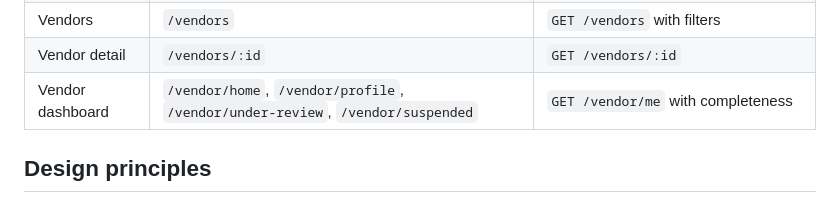
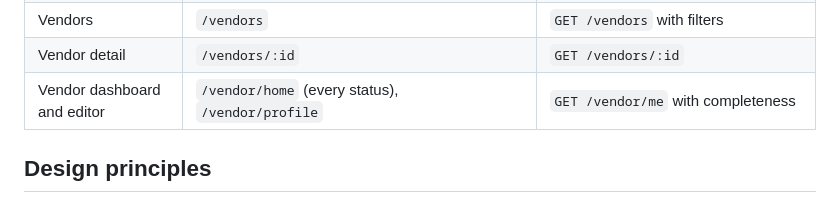
Before and after one commit to SarangPKarun/sanchalan-event, a Markdown page: docs/ux-flow.md, the part around the change. GitHub-like rendering.

Commit message:
Update vendor routes in the UX flow doc

```diff
--- a/docs/ux-flow.md
+++ b/docs/ux-flow.md
@@ -50,7 +50,7 @@ Not built (do not design): guests and RSVP, bookings, payments, reviews, documen
 | Event detail | `/event-home/:id` | event with tasks and budget, task categories |
 | Vendors | `/vendors` | `GET /vendors` with filters |
 | Vendor detail | `/vendors/:id` | `GET /vendors/:id` |
-| Vendor dashboard | `/vendor/home`, `/vendor/profile`, `/vendor/under-review`, `/vendor/suspended` | `GET /vendor/me` with completeness |
+| Vendor dashboard and editor | `/vendor/home` (every status), `/vendor/profile` | `GET /vendor/me` with completeness |
 
 ## Design principles
 
```
